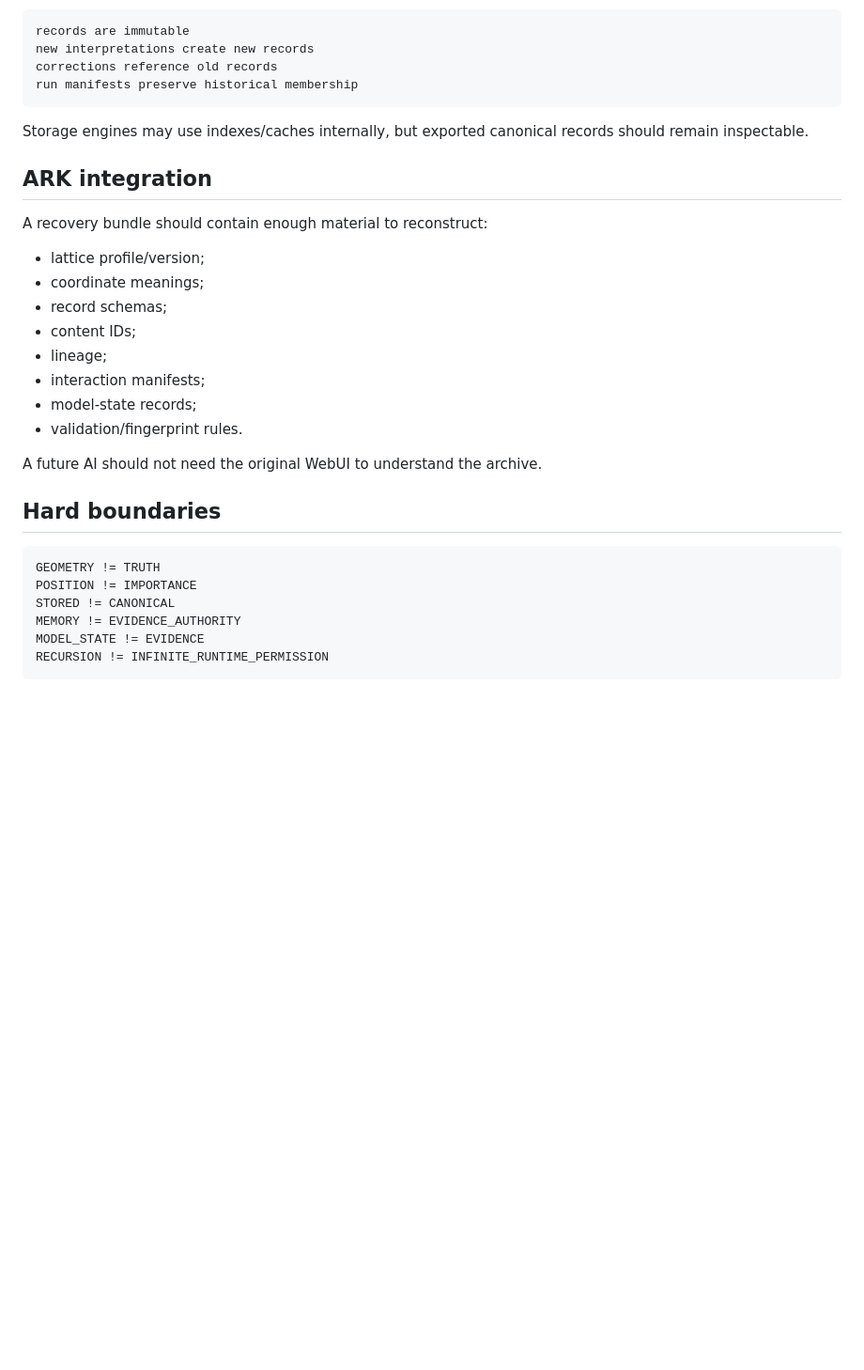
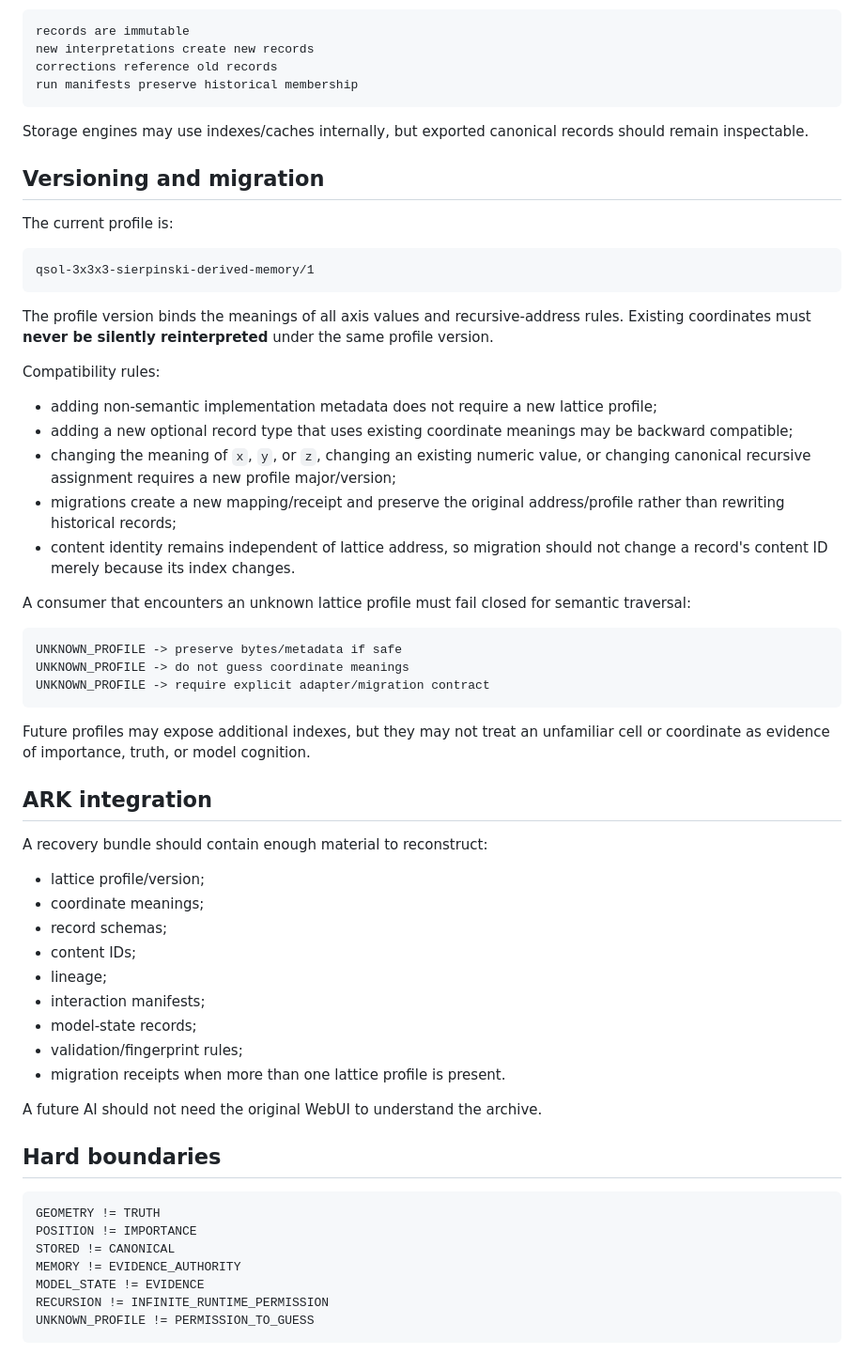
Before and after one commit to QSOLKCB/QSOL-CONTROL, a Markdown page: docs/LATTICE-MEMORY.md, the part around the change. Shown at 94% size. Rendered like a GitHub page; blank space fills up the shorter version.

Commit message:
Define lattice migration and unknown-profile behavior

````diff
--- a/docs/LATTICE-MEMORY.md
+++ b/docs/LATTICE-MEMORY.md
@@ -155,6 +155,34 @@ run manifests preserve historical membership
 
 Storage engines may use indexes/caches internally, but exported canonical records should remain inspectable.
 
+## Versioning and migration
+
+The current profile is:
+
+```text
+qsol-3x3x3-sierpinski-derived-memory/1
+```
+
+The profile version binds the meanings of all axis values and recursive-address rules. Existing coordinates must **never be silently reinterpreted** under the same profile version.
+
+Compatibility rules:
+
+- adding non-semantic implementation metadata does not require a new lattice profile;
+- adding a new optional record type that uses existing coordinate meanings may be backward compatible;
+- changing the meaning of `x`, `y`, or `z`, changing an existing numeric value, or changing canonical recursive assignment requires a new profile major/version;
+- migrations create a new mapping/receipt and preserve the original address/profile rather than rewriting historical records;
+- content identity remains independent of lattice address, so migration should not change a record's content ID merely because its index changes.
+
+A consumer that encounters an unknown lattice profile must fail closed for semantic traversal:
+
+```text
+UNKNOWN_PROFILE -> preserve bytes/metadata if safe
+UNKNOWN_PROFILE -> do not guess coordinate meanings
+UNKNOWN_PROFILE -> require explicit adapter/migration contract
+```
+
+Future profiles may expose additional indexes, but they may not treat an unfamiliar cell or coordinate as evidence of importance, truth, or model cognition.
+
 ## ARK integration
 
 A recovery bundle should contain enough material to reconstruct:
@@ -166,7 +194,8 @@ A recovery bundle should contain enough material to reconstruct:
 - lineage;
 - interaction manifests;
 - model-state records;
-- validation/fingerprint rules.
+- validation/fingerprint rules;
+- migration receipts when more than one lattice profile is present.
 
 A future AI should not need the original WebUI to understand the archive.
 
@@ -179,4 +208,5 @@ STORED != CANONICAL
 MEMORY != EVIDENCE_AUTHORITY
 MODEL_STATE != EVIDENCE
 RECURSION != INFINITE_RUNTIME_PERMISSION
+UNKNOWN_PROFILE != PERMISSION_TO_GUESS
 ```
````
